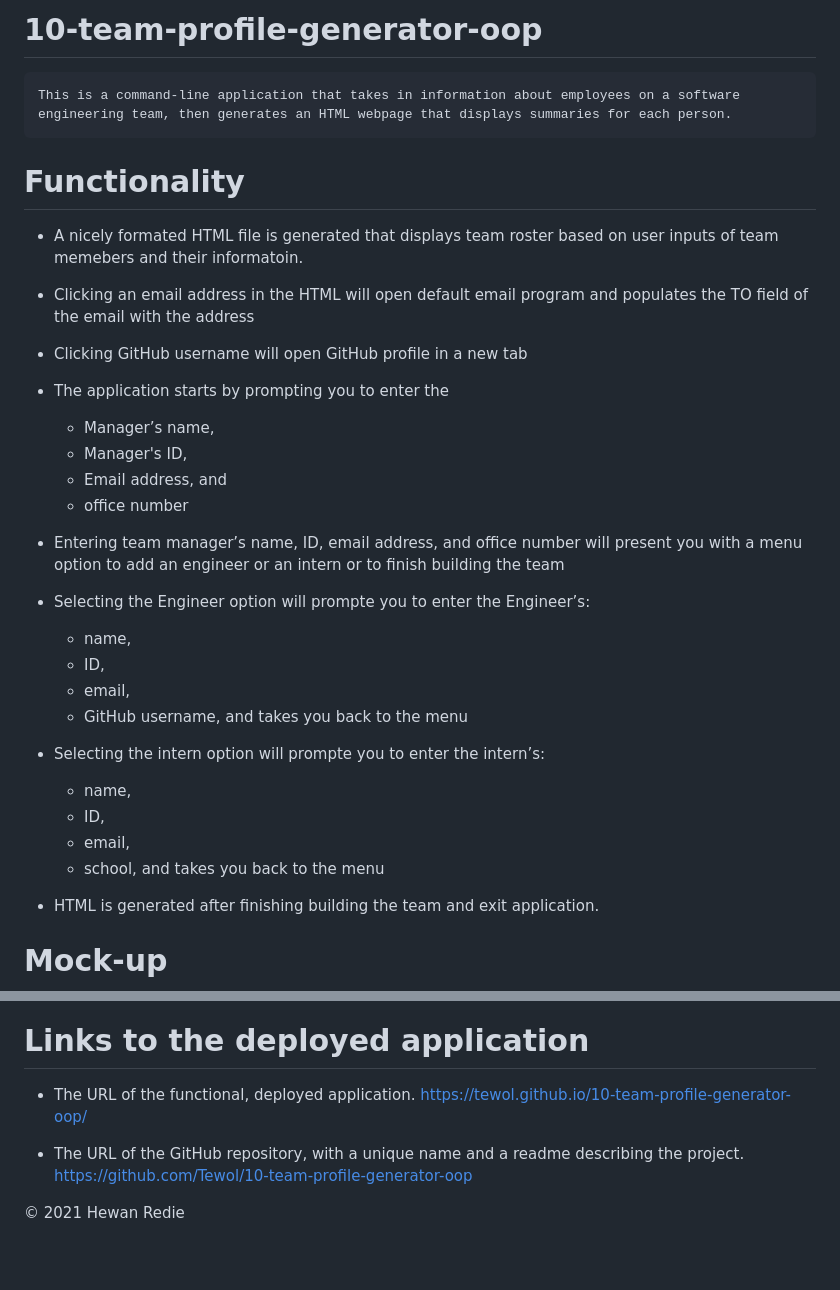
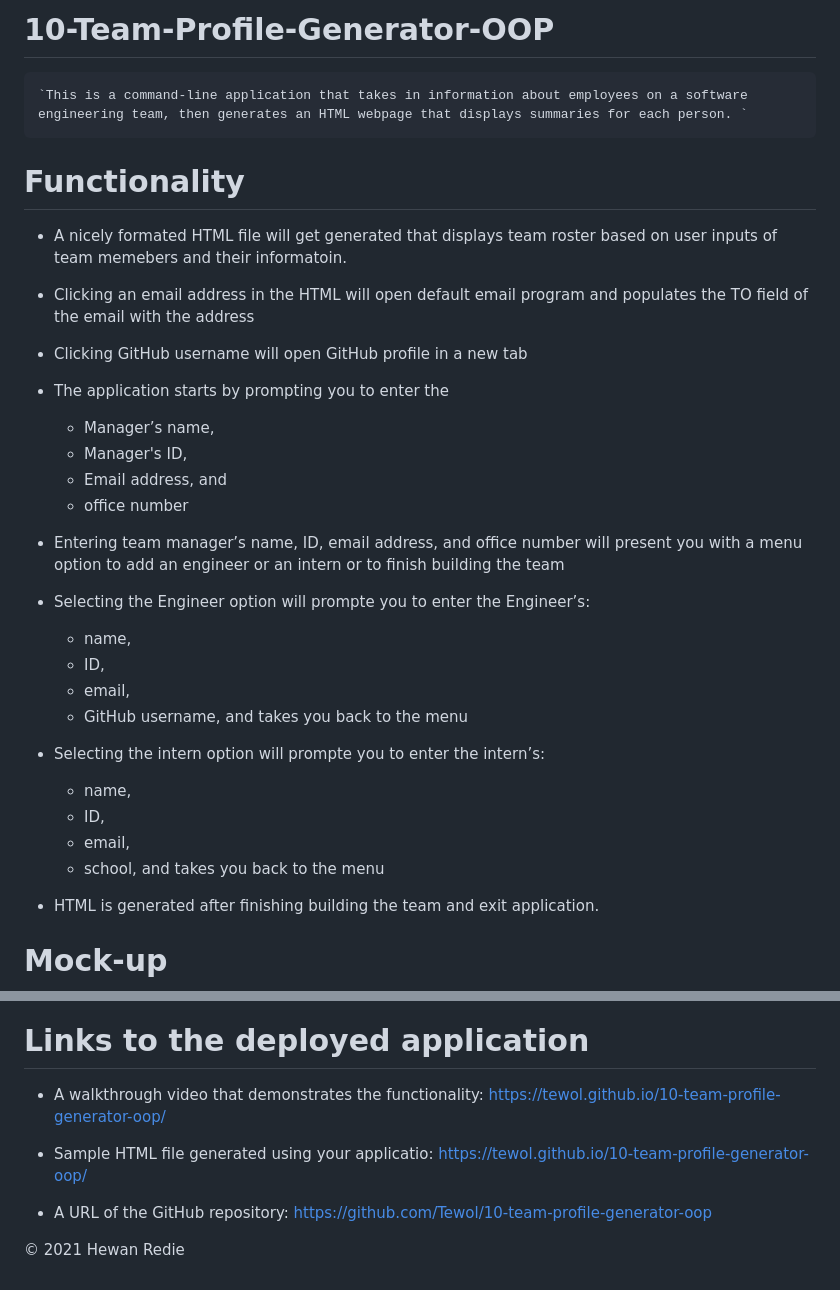
Before and after one commit to Tewol/10-team-profile-generator-oop, a Markdown page: README.md, 2 parts joined by grey strips. Rendered like a GitHub page; blank space fills up the shorter version.

Commit message:
adding vidio/demo

```diff
--- a/README.md
+++ b/README.md
@@ -1,36 +1,34 @@
-# 10-team-profile-generator-oop
+# 10-Team-Profile-Generator-OOP
 
-
-    This is a command-line application that takes in information about employees on a software engineering team, then generates an HTML webpage that displays summaries for each person.
-
+    `This is a command-line application that takes in information about employees on a software engineering team, then generates an HTML webpage that displays summaries for each person. `
 
 # Functionality
 
-* A nicely formated HTML file is generated that displays  team roster based on user inputs of team memebers and their informatoin.
+* A nicely formated HTML file will get generated that displays  team roster based on user inputs of team memebers and their informatoin.
 
 * Clicking an email address in the HTML will open default email program and populates the TO field of the email with the address
 
 * Clicking GitHub username will open GitHub profile in a new tab
 
 * The application starts by prompting you to enter the
-	* Manager’s name,
-	* Manager's ID,
-	* Email address, and
-	* office number
+	- Manager’s name,
+	- Manager's ID,
+	- Email address, and
+	- office number
 
 * Entering team manager’s name, ID, email address, and office number will present you with a menu option to add an engineer or an intern or to finish building the team
 
 * Selecting the Engineer option will prompte you to enter the Engineer’s:
-	* name,
-	* ID,
-	* email,
-	* GitHub username, and takes you back to the menu
+	- name,
+	- ID,
+	- email,
+	- GitHub username, and takes you back to the menu
 
 * Selecting the intern option will prompte you to enter the intern’s:
-	* name,
-	* ID,
-	* email,
-	* school, and takes you back to the menu
+	- name,
+	- ID,
+	- email,
+	- school, and takes you back to the menu
 * HTML is generated after finishing building the team and exit application.
 
 # Mock-up
@@ -40,7 +43,10 @@ The following Video demonstrates the application appearance and functionality:
 
 # Links to the deployed application
-* The URL of the functional, deployed application. https://tewol.github.io/10-team-profile-generator-oop/
+* A walkthrough video that demonstrates the functionality:
+https://tewol.github.io/10-team-profile-generator-oop/
 
-* The URL of the GitHub repository, with a unique name and a readme describing the project. https://github.com/Tewol/10-team-profile-generator-oop
+* Sample HTML file generated using your applicatio: https://tewol.github.io/10-team-profile-generator-oop/
+
+* A URL of the GitHub repository: https://github.com/Tewol/10-team-profile-generator-oop
 
 © 2021 Hewan Redie
```
Also changed, not shown: other parts of README.md (+6 -1 lines), images/email.png (added), images/team.png, images/test.png (added), 5 other files.
